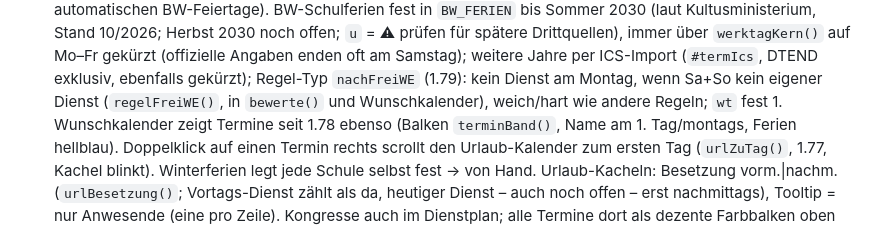
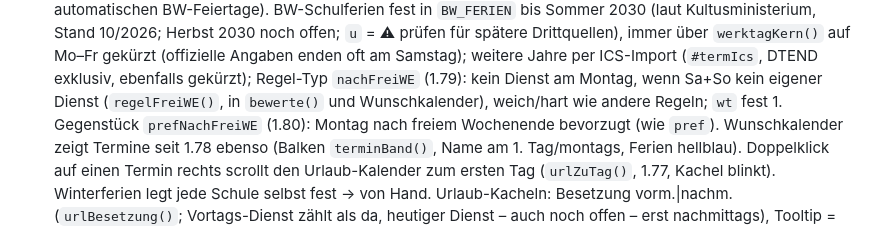
Before and after one commit to nomiknomik/tagesdokumentation-ueberstunden-rufdienst, a Markdown page: CLAUDE.md, the part around the change. Rendered like a GitHub page.

Commit message:
CLAUDE.md: Regel prefNachFreiWE
Co-Authored-By: Claude Opus 5.5 <noreply@anthropic.com>
Claude-Session: https://claude.ai/code/session_012RTs6NRkW1fARHjvfcoKmv

```diff
--- a/CLAUDE.md
+++ b/CLAUDE.md
@@ -139,7 +139,7 @@ Git-Historie der Commit-Nachrichten, nicht hier.
   (laut Kultusministerium, Stand 10/2026; Herbst 2030 noch offen; `u` = ⚠ prüfen für spätere Drittquellen), immer über `werktagKern()` auf Mo–Fr gekürzt (offizielle
   Angaben enden oft am Samstag); weitere Jahre per ICS-Import (`#termIcs`, DTEND exklusiv, ebenfalls gekürzt);
   Regel-Typ `nachFreiWE` (1.79): kein Dienst am Montag, wenn Sa+So kein eigener Dienst (`regelFreiWE()`, in `bewerte()` und
-  Wunschkalender), weich/hart wie andere Regeln; `wt` fest 1.
+  Wunschkalender), weich/hart wie andere Regeln; `wt` fest 1. Gegenstück `prefNachFreiWE` (1.80): Montag nach freiem Wochenende bevorzugt (wie `pref`).
   Wunschkalender zeigt Termine seit 1.78 ebenso (Balken `terminBand()`, Name am 1. Tag/montags, Ferien hellblau).
   Doppelklick auf einen Termin rechts scrollt den Urlaub-Kalender zum ersten Tag (`urlZuTag()`, 1.77, Kachel blinkt).
   Winterferien legt jede Schule selbst fest → von Hand. Urlaub-Kacheln: Besetzung
```
